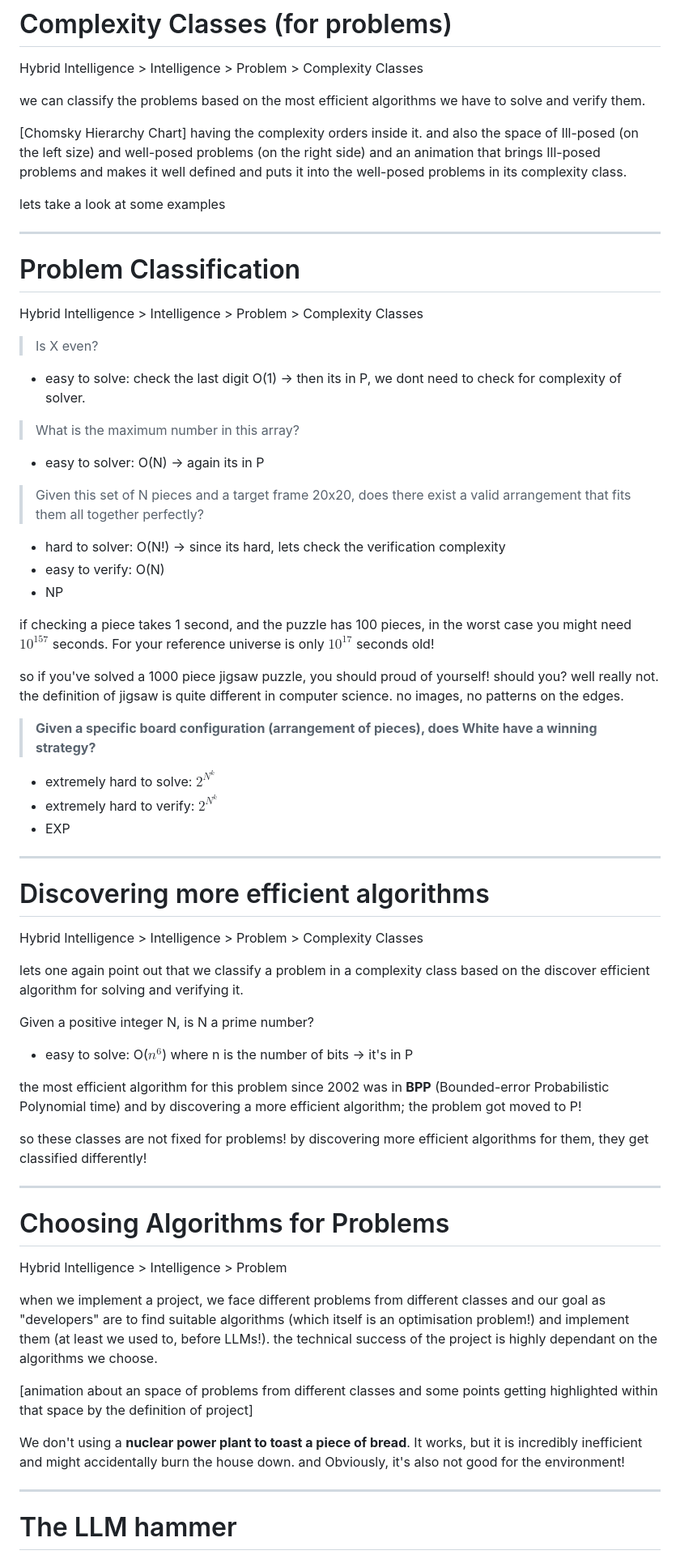
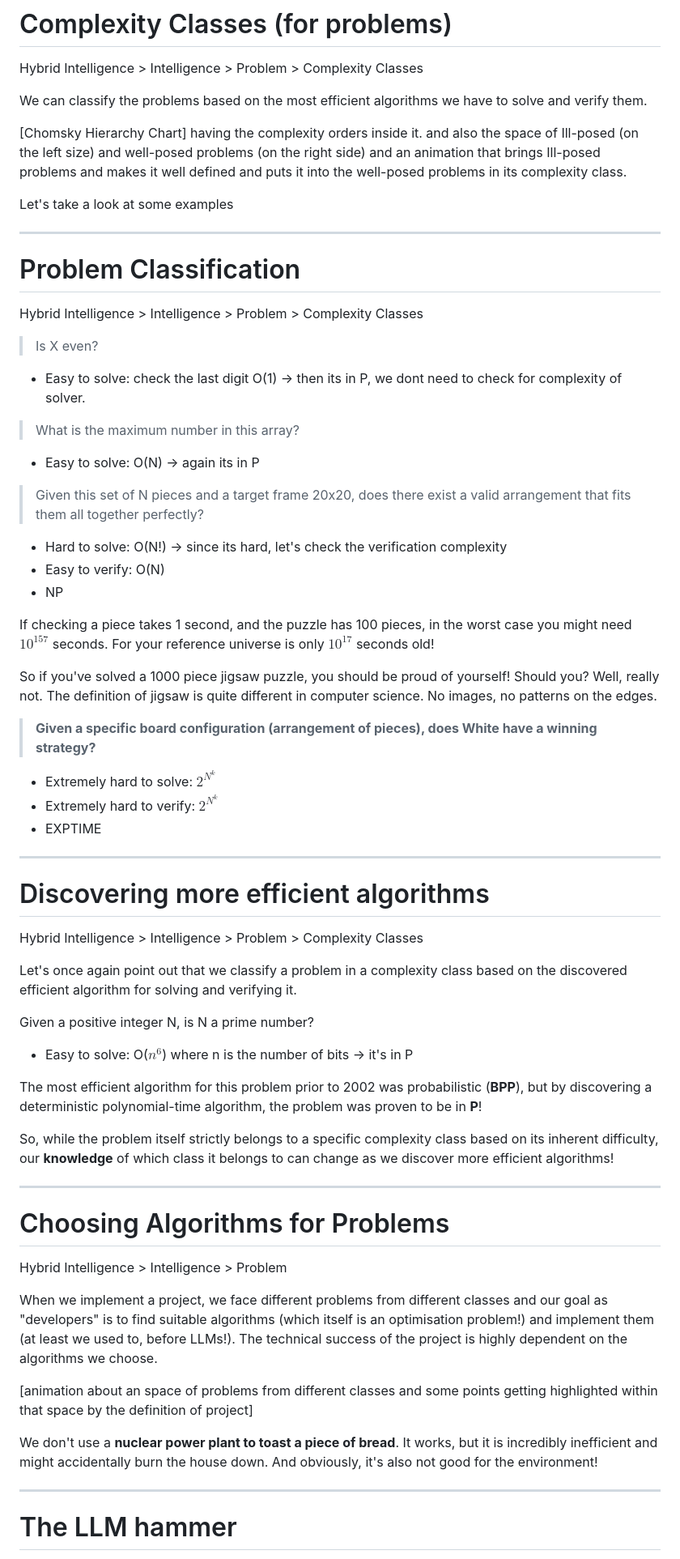
Before and after one commit to Mahdi-Massahi/quickpoint, a Markdown page: examples/HybridIntelligence/Slide Notes.md, the part around one of its changes. Shown at 81% size. Drawn GitHub-style.

```diff
--- a/examples/HybridIntelligence/Slide Notes.md
+++ b/examples/HybridIntelligence/Slide Notes.md
@@ -131,62 +131,62 @@ Hybrid Intelligence > Intelligence > Problem > Algorithms > Complexity Orders
 # Complexity Classes (for problems)
 Hybrid Intelligence > Intelligence > Problem > Complexity Classes
 
-we can classify the problems based on the most efficient algorithms we have to solve and verify them.
+We can classify the problems based on the most efficient algorithms we have to solve and verify them.
 
 [Chomsky Hierarchy Chart] having the complexity orders inside it.
 and also the space of Ill-posed (on the left size) and well-posed problems (on the right side)
 and an animation that brings Ill-posed problems and makes it well defined and puts it into the well-posed problems in its complexity class.
 
-lets take a look at some examples
+Let's take a look at some examples
 
 ---
 # Problem Classification
 Hybrid Intelligence > Intelligence > Problem > Complexity Classes
 
 > Is X even?
-- easy to solve: check the last digit O(1) -> then its in P, we dont need to check for complexity of solver.
+- Easy to solve: check the last digit O(1) -> then its in P, we dont need to check for complexity of solver.
 
 > What is the maximum number in this array?
-- easy to solver: O(N) -> again its in P
+- Easy to solve: O(N) -> again its in P
 
 > Given this set of N pieces and a target frame 20x20, does there exist a valid arrangement that fits them all together perfectly?
-- hard to solver: O(N!) -> since its hard, lets check the verification complexity
-- easy to verify: O(N)
+- Hard to solve: O(N!) -> since its hard, let's check the verification complexity
+- Easy to verify: O(N)
 - NP
 
-if checking a piece takes 1 second, and the puzzle has 100 pieces, in the worst case you might need $10^{157}$ seconds. For your reference universe is only $10^{17}$ seconds old!
+If checking a piece takes 1 second, and the puzzle has 100 pieces, in the worst case you might need $10^{157}$ seconds. For your reference universe is only $10^{17}$ seconds old!
 
-so if you've solved a 1000 piece jigsaw puzzle, you should proud of yourself! should you?
-well really not. the definition of jigsaw is quite different in computer science. no images, no patterns on the edges.
+So if you've solved a 1000 piece jigsaw puzzle, you should be proud of yourself! Should you?
+Well, really not. The definition of jigsaw is quite different in computer science. No images, no patterns on the edges.
 
 > **Given a specific board configuration (arrangement of pieces), does White have a winning strategy?**
 
-- extremely hard to solve: $2^{N^{k}}$
-- extremely hard to verify: $2^{N^{k}}$
-- EXP
+- Extremely hard to solve: $2^{N^{k}}$
+- Extremely hard to verify: $2^{N^{k}}$
+- EXPTIME
 
 ---
 # Discovering more efficient algorithms
 Hybrid Intelligence > Intelligence > Problem > Complexity Classes
 
-lets one again point out that we classify a problem in a complexity class based on the discover efficient algorithm for solving and verifying it.
+Let's once again point out that we classify a problem in a complexity class based on the discovered efficient algorithm for solving and verifying it.
 
 Given a positive integer N, is N a prime number?
-- easy to solve: O($n^6$) where n is the number of bits -> it's in P
+- Easy to solve: O($n^6$) where n is the number of bits -> it's in P
 
-the most efficient algorithm for this problem since 2002 was in **BPP** (Bounded-error Probabilistic Polynomial time) and by discovering a more efficient algorithm; the problem got moved to P!
+The most efficient algorithm for this problem prior to 2002 was probabilistic (**BPP**), but by discovering a deterministic polynomial-time algorithm, the problem was proven to be in **P**!
 
-so these classes are not fixed for problems! by discovering more efficient algorithms for them, they get classified differently!
+So, while the problem itself strictly belongs to a specific complexity class based on its inherent difficulty, our **knowledge** of which class it belongs to can change as we discover more efficient algorithms!
 
 ---
 # Choosing Algorithms for Problems
 Hybrid Intelligence > Intelligence > Problem
 
-when we implement a project, we face different problems from different classes and our goal as "developers" are to find suitable algorithms (which itself is an optimisation problem!) and implement them (at least we used to, before LLMs!). the technical success of the project is highly dependant on the algorithms we choose.
+When we implement a project, we face different problems from different classes and our goal as "developers" is to find suitable algorithms (which itself is an optimisation problem!) and implement them (at least we used to, before LLMs!). The technical success of the project is highly dependent on the algorithms we choose.
 
 [animation about an space of problems from different classes and some points getting highlighted within that space by the definition of project]
 
-We don't using a **nuclear power plant to toast a piece of bread**. It works, but it is incredibly inefficient and might accidentally burn the house down. and Obviously, it's also not good for the environment!
+We don't use a **nuclear power plant to toast a piece of bread**. It works, but it is incredibly inefficient and might accidentally burn the house down. And obviously, it's also not good for the environment!
 
 ---
 # The LLM hammer
```
Also changed, not shown: other parts of examples/HybridIntelligence/Slide Notes.md (+43 -43 lines).
